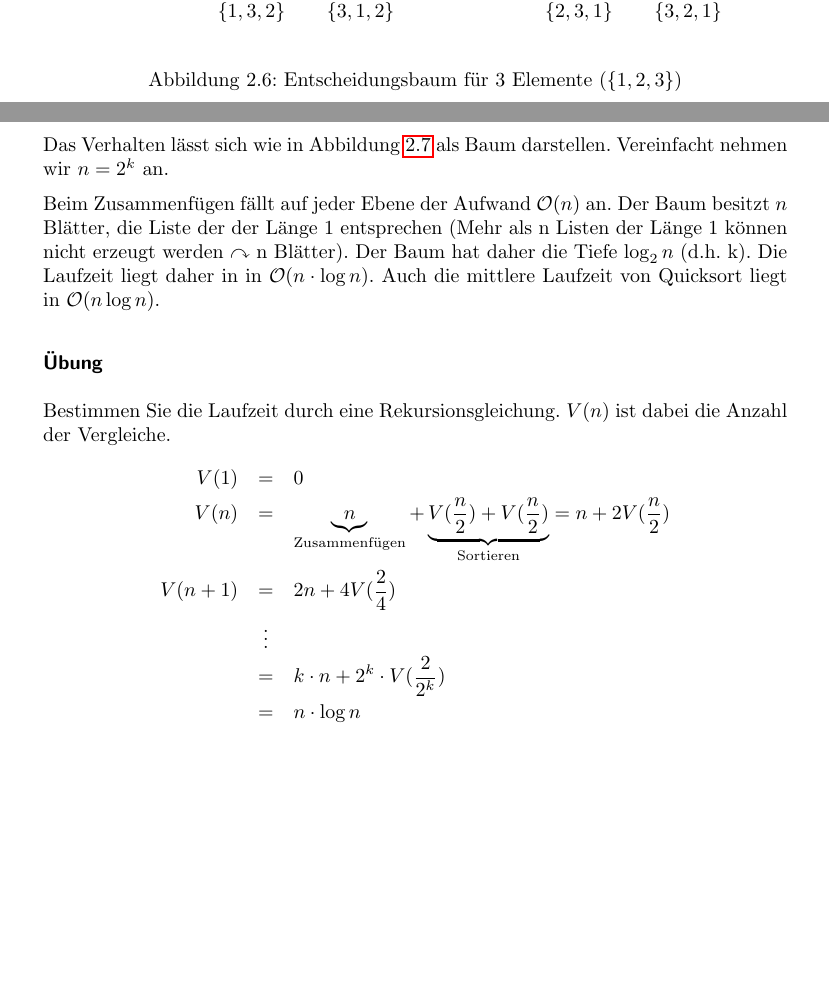
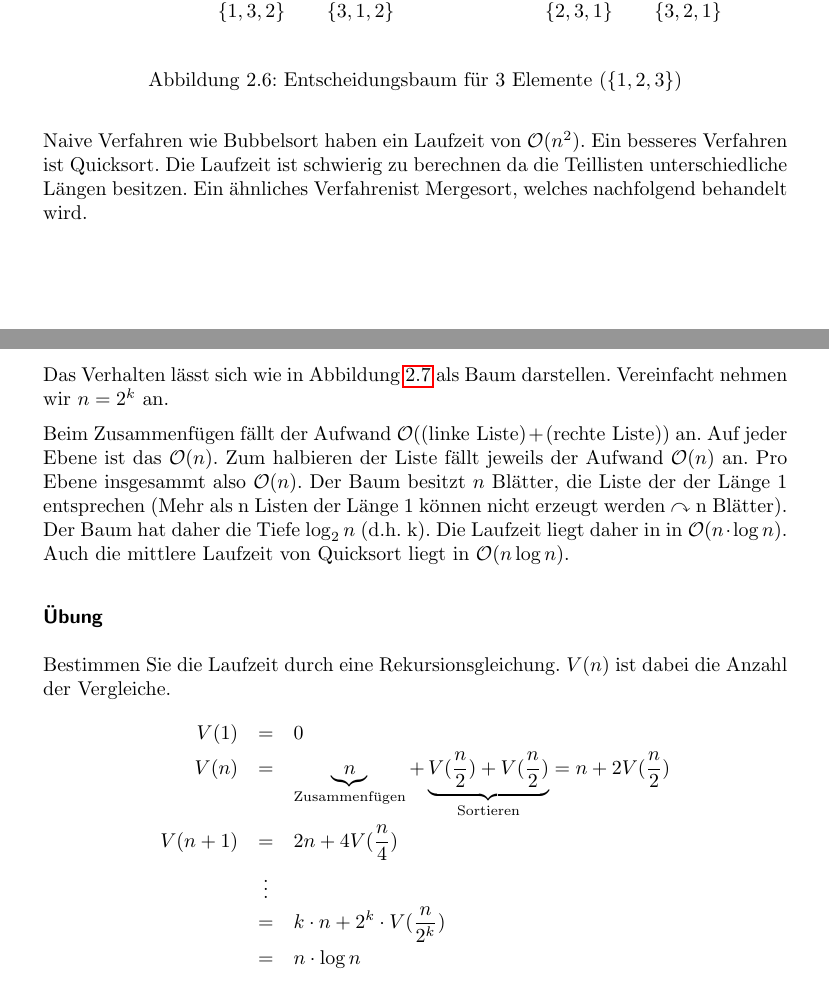
Before and after one commit to FestPlatin/AuL, a LaTeX document (Script/Vorlesung.tex, which reads Script/Kapitel-02.tex): two parts of pages 13 and 14 of 52, joined at a grey line, cut so that both start at the same text, the shorter picture padded with empty space. Compiled offline with pdfLaTeX.

Commit message:
Update 3. Vorlesung

```diff
--- a/Script/Kapitel-02.tex
+++ b/Script/Kapitel-02.tex
@@ -345,6 +344,11 @@ Ein Sortierverfahren, dass paarweise Vergleiche ausführt besitzt daher eine Wor
 	\caption{Entscheidungsbaum für 3 Elemente (\(\{1,2,3\}\))}
 \end{figure}
 
+Naive Verfahren wie Bubbelsort haben ein Laufzeit von \(\mathcal{O}(n^2)\).
+Ein besseres Verfahren ist Quicksort.
+Die Laufzeit ist schwierig zu berechnen da die Teillisten unterschiedliche Längen besitzen.
+Ein ähnliches Verfahrenist Mergesort, welches nachfolgend behandelt wird.
+
 
 \subsection{Mergesort}
 Mergesort betrachtet die zu sortierenden Daten als Liste und zerlegt sie in kleinere Listen, die jede für sich sortiert werden.
@@ -391,7 +395,10 @@ Das Verfahren arbeitet bei Arrays in der Regel nicht in-place.
 Das Verhalten lässt sich wie in Abbildung \ref{fig:Mergesort} als Baum darstellen.
 Vereinfacht nehmen wir \(n=2^{k}\) an.
 
-Beim Zusammenfügen fällt auf jeder Ebene der Aufwand \(\mathcal{O}(n)\) an.
+Beim Zusammenfügen fällt der Aufwand \(\mathcal{O}((\textrm{linke Liste}) + (\textrm{rechte Liste}))\) an.
+Auf jeder Ebene ist das \(\mathcal{O}(n)\).
+Zum halbieren der Liste fällt jeweils der Aufwand \(\mathcal{O}(n)\) an.
+Pro Ebene insgesammt also \(\mathcal{O}(n)\).
 Der Baum besitzt \(n\) Blätter, die Liste der der Länge 1 entsprechen (Mehr als n Listen der Länge 1 können nicht erzeugt werden \(\curvearrowright\) n Blätter).
 Der Baum hat daher die Tiefe \(\log_{2}n\) (d.h. k).
 Die Laufzeit liegt daher in in \(\mathcal{O}(n \cdot  \log n)\).
@@ -403,9 +410,9 @@ Bestimmen Sie die Laufzeit durch eine Rekursionsgleichung.
 \begin{eqnarray*}
 	V(1) &=& 0 \\
 	V(n) &=& \underbrace{n}_{\textrm{Zusammenfügen}} + \underbrace{V(\frac{n}{2}) + V(\frac{n}{2})}_{\textrm{Sortieren}} = n + 2V(\frac{n}{2}) \\
-	V(n+1) &=& 2n + 4V(\frac{2}{4}) \\
+	V(n+1) &=& 2n + 4V(\frac{n}{4}) \\
 		&\vdots&	\\
-		&=& k \cdot n + 2^{k} \cdot V(\frac{2}{2^{k}})	\\
+		&=& k \cdot n + 2^{k} \cdot V(\frac{n}{2^{k}})	\\
 		&=&n \cdot \log n
 \end{eqnarray*}
 
```
Also changed, not shown: Script/Vorlesung.pdf, Script/Kapitel-02.tex (5 more changed lines).
